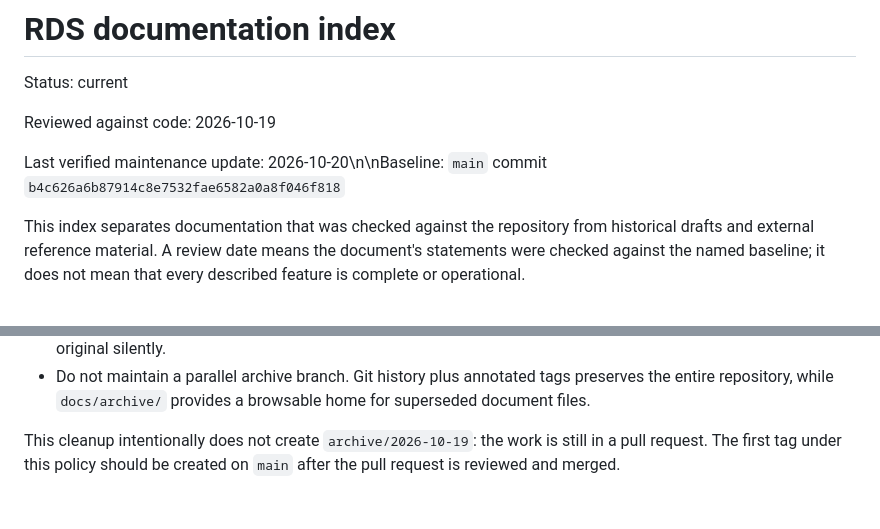
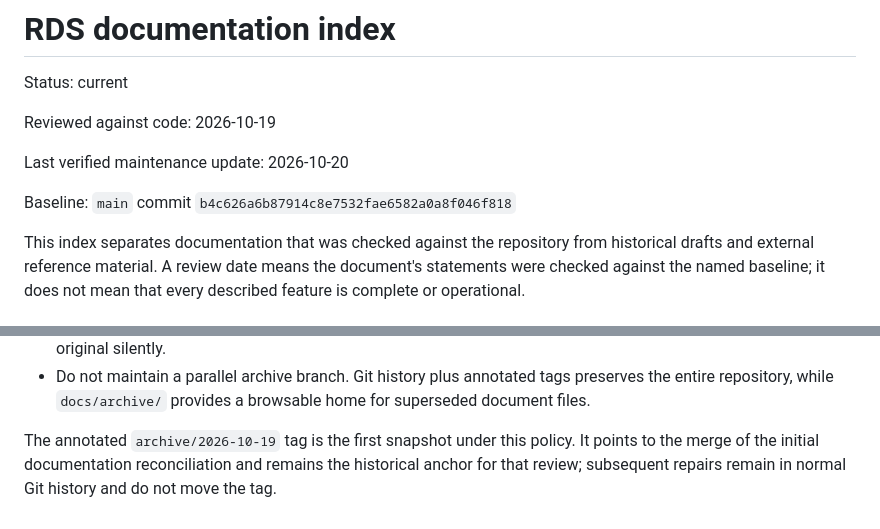
Before and after one commit to gehiggins/RescueDecisionSystems, a Markdown page: docs/README.md, 2 parts joined by grey strips. Rendered like a GitHub page.

Commit message:
Fix documentation index formatting and tag status

```diff
--- a/docs/README.md
+++ b/docs/README.md
@@ -4,7 +4,9 @@ Status: current
 
 Reviewed against code: 2026-10-19
 
-Last verified maintenance update: 2026-10-20\n\nBaseline: `main` commit `b4c626a6b87914c8e7532fae6582a0a8f046f818`
+Last verified maintenance update: 2026-10-20
+
+Baseline: `main` commit `b4c626a6b87914c8e7532fae6582a0a8f046f818`
 
 This index separates documentation that was checked against the repository from
 historical drafts and external reference material. A review date means the
@@ -81,6 +83,7 @@ Use annotated tags for recoverable whole-repository snapshots:
   preserves the entire repository, while `docs/archive/` provides a browsable
   home for superseded document files.
 
-This cleanup intentionally does not create `archive/2026-10-19`: the work is
-still in a pull request. The first tag under this policy should be created on
-`main` after the pull request is reviewed and merged.
+The annotated `archive/2026-10-19` tag is the first snapshot under this policy.
+It points to the merge of the initial documentation reconciliation and remains
+the historical anchor for that review; subsequent repairs remain in normal Git
+history and do not move the tag.
```
